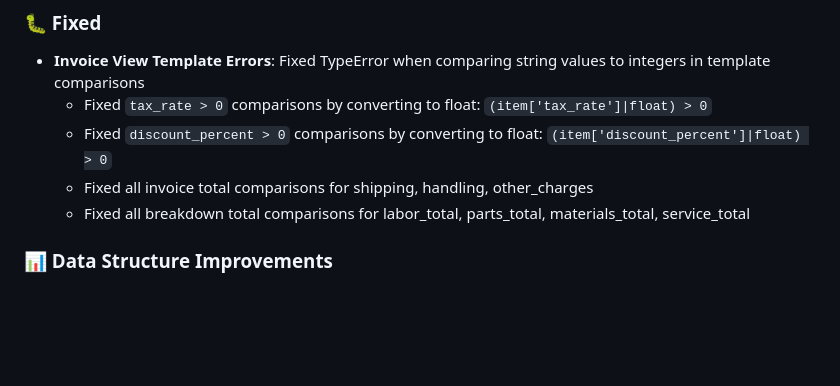
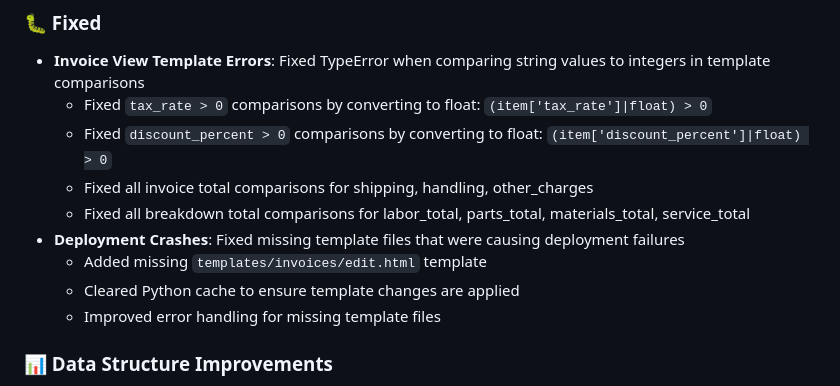
Before and after one commit to unkklexchungus/checkmate-virtue, a Markdown page: CHANGELOG.md, the part around the change. GitHub-like rendering; blank space fills up the shorter version.

Commit message:
Update changelog with deployment crash fixes

```diff
--- a/CHANGELOG.md
+++ b/CHANGELOG.md
@@ -8,6 +8,10 @@
   - Fixed `discount_percent > 0` comparisons by converting to float: `(item['discount_percent']|float) > 0`
   - Fixed all invoice total comparisons for shipping, handling, other_charges
   - Fixed all breakdown total comparisons for labor_total, parts_total, materials_total, service_total
+- **Deployment Crashes**: Fixed missing template files that were causing deployment failures
+  - Added missing `templates/invoices/edit.html` template
+  - Cleared Python cache to ensure template changes are applied
+  - Improved error handling for missing template files
 
 ### 📊 Data Structure Improvements
 - **Invoice Data Consistency**: Fixed missing fields and data structure issues
```
